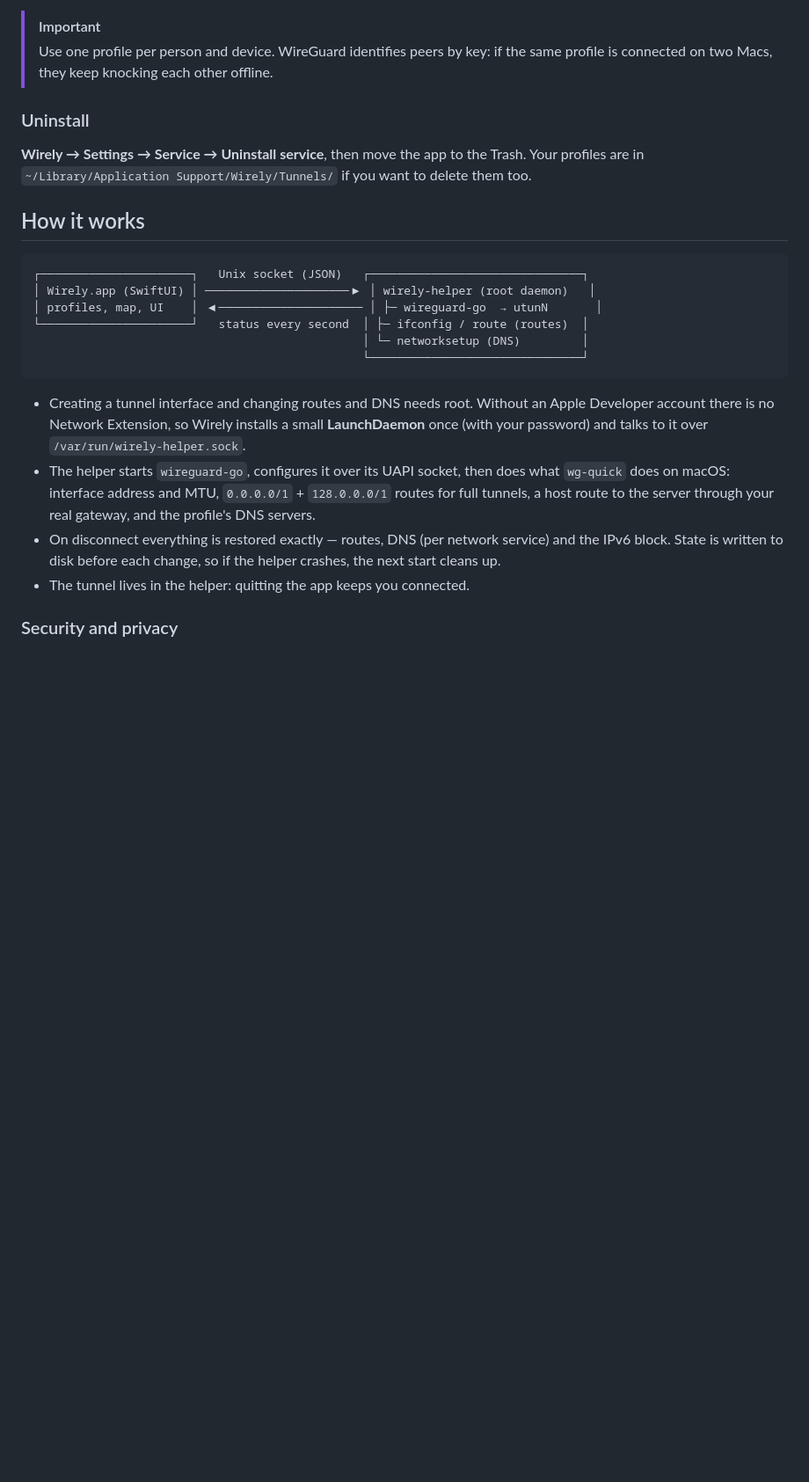
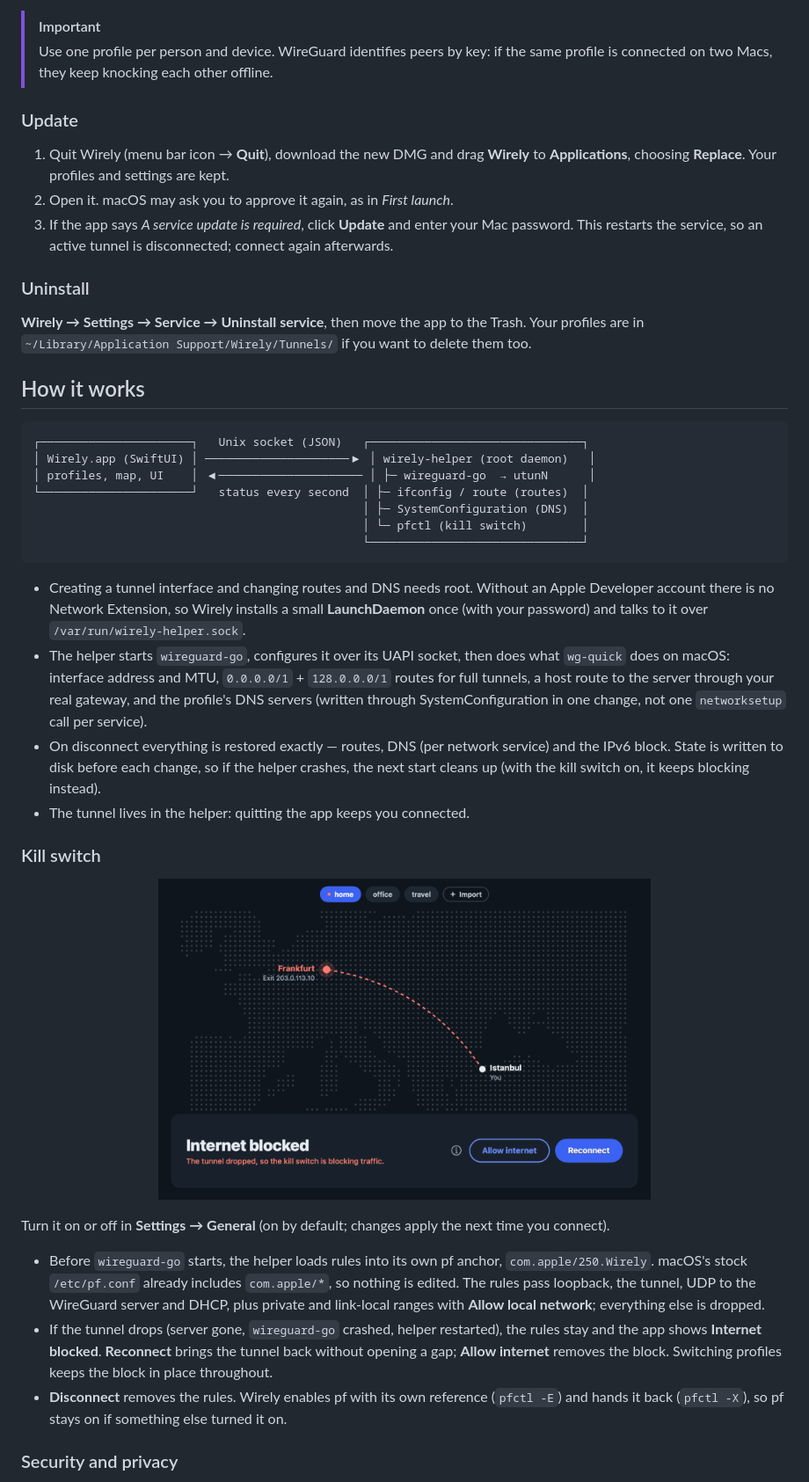
Before and after one commit to luucas42/wirely, a Markdown page: README.md, the part around one of its changes. Shown at 88% size. Rendered like a GitHub page; pictures changed too: docs/images/blocked-dark.png (added); blank space fills up the shorter version.

Commit message:
1.1.0: document the kill switch and how to update
README: kill switch section with screenshot, update steps, faster
connect, architecture diagram (SystemConfiguration, pfctl), limitations.
INSTALL.txt: kill switch and update notes in English and Turkish.

````diff
--- a/README.md
+++ b/README.md
@@ -61,6 +62,12 @@ Requirements: a Mac with **Apple Silicon** running **macOS 13 or later**, and an
 > [!IMPORTANT]
 > Use one profile per person and device. WireGuard identifies peers by key: if the same profile is connected on two Macs, they keep knocking each other offline.
 
+### Update
+
+1. Quit Wirely (menu bar icon → **Quit**), download the new DMG and drag **Wirely** to **Applications**, choosing **Replace**. Your profiles and settings are kept.
+2. Open it. macOS may ask you to approve it again, as in *First launch*.
+3. If the app says *A service update is required*, click **Update** and enter your Mac password. This restarts the service, so an active tunnel is disconnected; connect again afterwards.
+
 ### Uninstall
 
 **Wirely → Settings → Service → Uninstall service**, then move the app to the Trash. Your profiles are in `~/Library/Application Support/Wirely/Tunnels/` if you want to delete them too.
@@ -70,16 +77,29 @@ Requirements: a Mac with **Apple Silicon** running **macOS 13 or later**, and an
 ```
 ┌──────────────────────┐   Unix socket (JSON)   ┌───────────────────────────────┐
 │ Wirely.app (SwiftUI) │ ─────────────────────▶ │ wirely-helper (root daemon)   │
-│ profiles, map, UI    │ ◀───────────────────── │ ├─ wireguard-go  → utunN       │
+│ profiles, map, UI    │ ◀───────────────────── │ ├─ wireguard-go  → utunN      │
 └──────────────────────┘   status every second  │ ├─ ifconfig / route (routes)  │
-                                                │ └─ networksetup (DNS)         │
+                                                │ ├─ SystemConfiguration (DNS)  │
+                                                │ └─ pfctl (kill switch)        │
                                                 └───────────────────────────────┘
 ```
 
 - Creating a tunnel interface and changing routes and DNS needs root. Without an Apple Developer account there is no Network Extension, so Wirely installs a small **LaunchDaemon** once (with your password) and talks to it over `/var/run/wirely-helper.sock`.
-- The helper starts `wireguard-go`, configures it over its UAPI socket, then does what `wg-quick` does on macOS: interface address and MTU, `0.0.0.0/1` + `128.0.0.0/1` routes for full tunnels, a host route to the server through your real gateway, and the profile's DNS servers.
-- On disconnect everything is restored exactly — routes, DNS (per network service) and the IPv6 block. State is written to disk before each change, so if the helper crashes, the next start cleans up.
+- The helper starts `wireguard-go`, configures it over its UAPI socket, then does what `wg-quick` does on macOS: interface address and MTU, `0.0.0.0/1` + `128.0.0.0/1` routes for full tunnels, a host route to the server through your real gateway, and the profile's DNS servers (written through SystemConfiguration in one change, not one `networksetup` call per service).
+- On disconnect everything is restored exactly — routes, DNS (per network service) and the IPv6 block. State is written to disk before each change, so if the helper crashes, the next start cleans up (with the kill switch on, it keeps blocking instead).
 - The tunnel lives in the helper: quitting the app keeps you connected.
+
+### Kill switch
+
+<p align="center">
+  <img src="docs/images/blocked-dark.png" width="560" alt="Wirely after the tunnel dropped: Internet blocked, with Allow internet and Reconnect buttons">
+</p>
+
+Turn it on or off in **Settings → General** (on by default; changes apply the next time you connect).
+
+- Before `wireguard-go` starts, the helper loads rules into its own pf anchor, `com.apple/250.Wirely`. macOS's stock `/etc/pf.conf` already includes `com.apple/*`, so nothing is edited. The rules pass loopback, the tunnel, UDP to the WireGuard server and DHCP, plus private and link-local ranges with **Allow local network**; everything else is dropped.
+- If the tunnel drops (server gone, `wireguard-go` crashed, helper restarted), the rules stay and the app shows **Internet blocked**. **Reconnect** brings the tunnel back without opening a gap; **Allow internet** removes the block. Switching profiles keeps the block in place throughout.
+- **Disconnect** removes the rules. Wirely enables pf with its own reference (`pfctl -E`) and hands it back (`pfctl -X`), so pf stays on if something else turned it on.
 
 ### Security and privacy
 
````
Also changed, not shown: other parts of README.md (+8 -2 lines), 2 other files.
